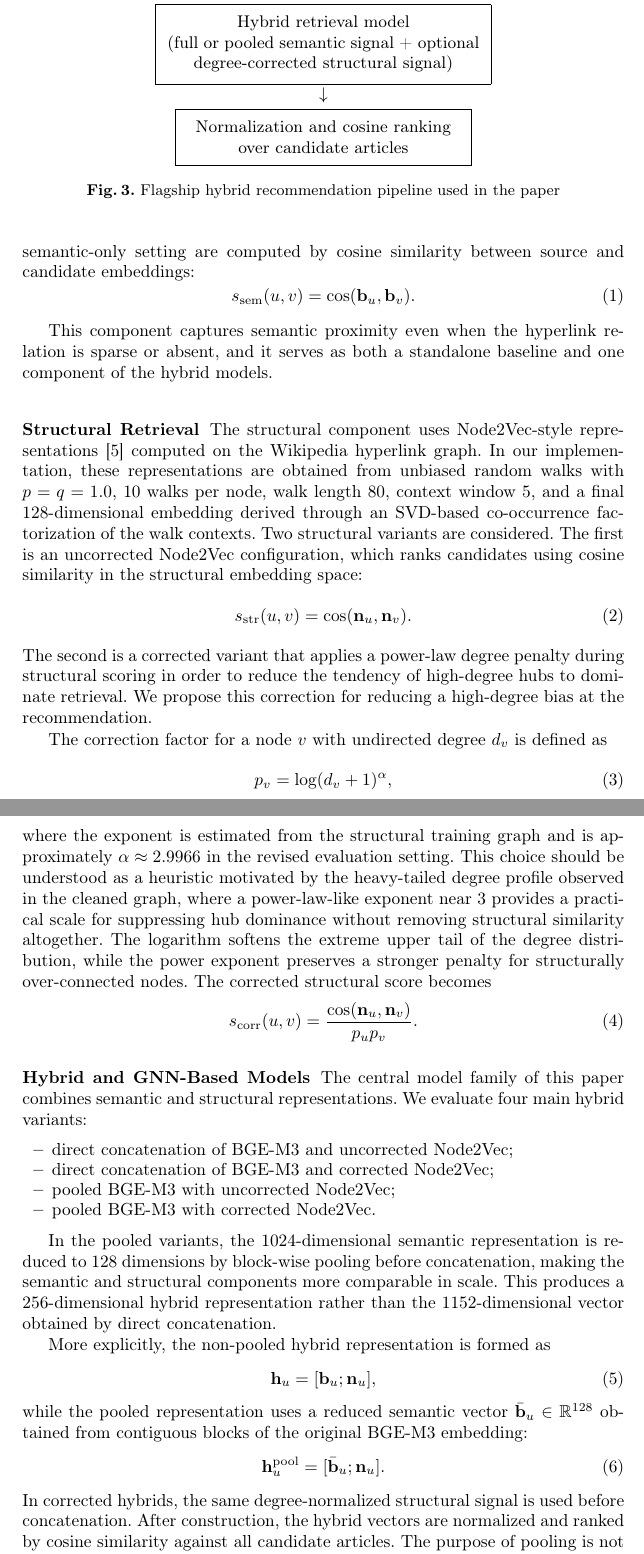
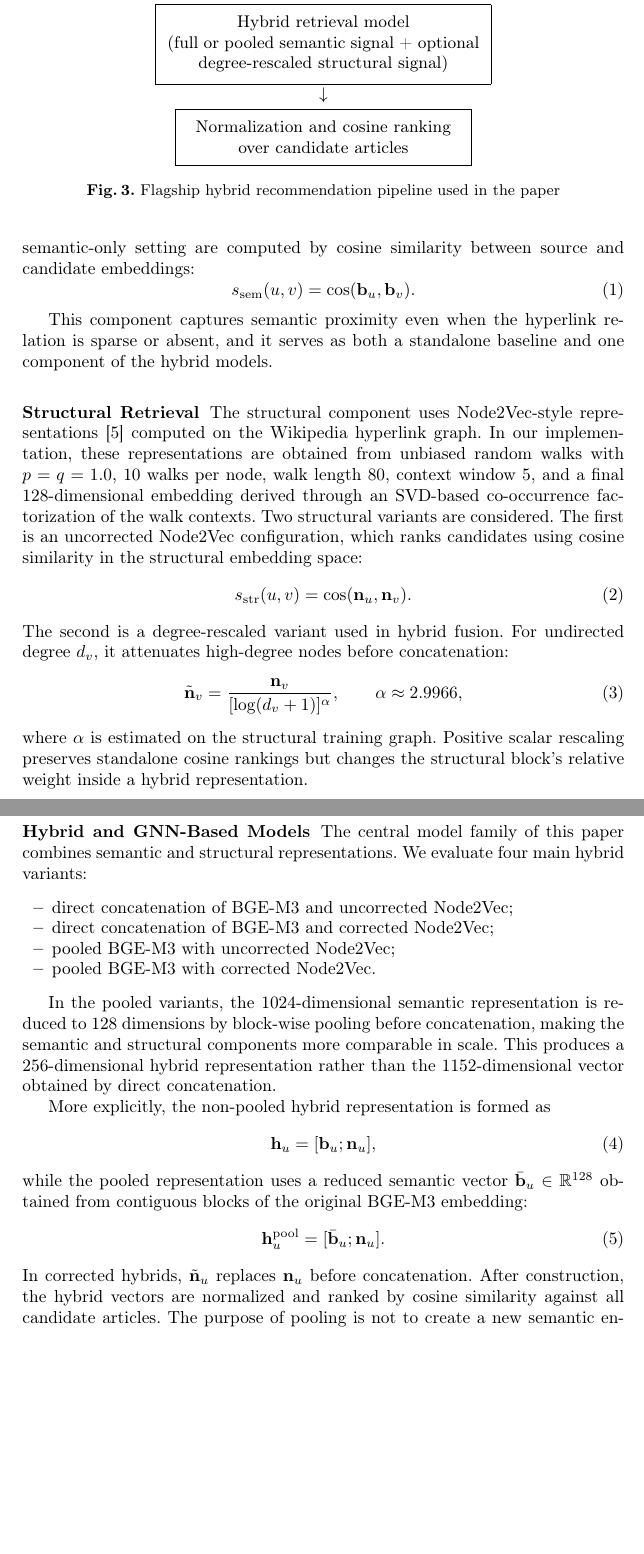
Before and after one commit to regsah/graph-final-project, a LaTeX thesis (reports/paper/actual/samplepaper.tex): two parts of pages 7 and 8 of 15, joined at a grey line, cut so that both start at the same text, the shorter picture padded with empty space. Compiled offline with pdfLaTeX.

Commit message:
Update samplepaper log, PDF, and LaTeX files with corrections and enhancements
- Adjusted timestamps in samplepaper.log for consistency.
- Corrected figure input lines in samplepaper.log to reflect accurate line numbers.
- Updated memory usage statistics in samplepaper.log to reflect changes in document size.
- Revised text in samplepaper.pdf to improve clarity and accuracy, including updates to the description of the hybrid recommendation framework and the dataset statistics.
- Enhanced the LaTeX document to align with the changes made in the PDF, including updates to the catalog and graph statistics, and refined descriptions of the recommendation framework and evaluation protocol.
- Changed terminology from "corrected structural scoring" to "degree-rescaled structural fusion" for clarity.

```diff
--- a/reports/paper/actual/samplepaper.tex
+++ b/reports/paper/actual/samplepaper.tex
@@ -314,7 +313,7 @@ $\downarrow$ & $\downarrow$ \\[0.4em]
 \fbox{\parbox{0.27\textwidth}{\centering BGE-M3 semantic\\embeddings}} &
 \fbox{\parbox{0.27\textwidth}{\centering Node2Vec structural\\embeddings}} \\[0.4em]
 \multicolumn{2}{c}{$\searrow \hspace{7em} \swarrow$} \\[0.2em]
-\multicolumn{2}{c}{\fbox{\parbox{0.48\textwidth}{\centering Hybrid retrieval model\\(full or pooled semantic signal + optional degree-corrected structural signal)}}} \\[0.4em]
+\multicolumn{2}{c}{\fbox{\parbox{0.48\textwidth}{\centering Hybrid retrieval model\\(full or pooled semantic signal + optional degree-rescaled structural signal)}}} \\[0.4em]
 \multicolumn{2}{c}{$\downarrow$} \\[0.2em]
 \multicolumn{2}{c}{\fbox{\parbox{0.42\textwidth}{\centering Normalization and cosine ranking over candidate articles}}}
 \end{tabular}
@@ -355,26 +354,15 @@ structural embedding space:
 \begin{equation}
 s_{\mathrm{str}}(u,v)=\cos(\mathbf{n}_u,\mathbf{n}_v).
 \end{equation}
-The second is a corrected variant that applies a power-law degree penalty during structural
-scoring in order to reduce the tendency of high-degree hubs to dominate
-retrieval. We propose this correction for reducing a high-degree bias at the recommendation.
-
-The correction factor for a node $v$ with undirected degree $d_v$ is defined as
+The second is a degree-rescaled variant used in hybrid fusion. For undirected
+degree $d_v$, it attenuates high-degree nodes before concatenation:
 \begin{equation}
-p_v = \log(d_v + 1)^{\alpha},
+\tilde{\mathbf{n}}_v=
+\frac{\mathbf{n}_v}{[\log(d_v+1)]^{\alpha}},\qquad \alpha\approx2.9966,
 \end{equation}
-where the exponent is estimated from the structural training graph and is
-approximately $\alpha \approx 2.9966$ in the revised evaluation setting. This
-choice should be understood as a heuristic motivated by the heavy-tailed degree
-profile observed in the cleaned graph, where a power-law-like exponent near
-$3$ provides a practical scale for suppressing hub dominance without removing
-structural similarity altogether. The logarithm softens the extreme upper tail
-of the degree distribution, while the power exponent preserves a stronger
-penalty for structurally over-connected nodes. The corrected structural score
-becomes
-\begin{equation}
-s_{\mathrm{corr}}(u,v)=\frac{\cos(\mathbf{n}_u,\mathbf{n}_v)}{p_u p_v}.
-\end{equation}
+where $\alpha$ is estimated on the structural training graph. Positive scalar
+rescaling preserves standalone cosine rankings but changes the structural
+block's relative weight inside a hybrid representation.
 
 \subsubsection{Hybrid and GNN-Based Models}
 
@@ -403,8 +391,8 @@ original BGE-M3 embedding:
 \begin{equation}
 \mathbf{h}^{\mathrm{pool}}_u = [\bar{\mathbf{b}}_u ; \mathbf{n}_u].
 \end{equation}
-In corrected hybrids, the same degree-normalized structural signal is used
-before concatenation. After construction, the hybrid vectors are normalized and
+In corrected hybrids, $\tilde{\mathbf{n}}_u$ replaces $\mathbf{n}_u$ before
+concatenation. After construction, the hybrid vectors are normalized and
 ranked by cosine similarity against all candidate articles. The purpose of
 pooling is not to create a new semantic encoder or to claim semantic meaning
 for contiguous embedding blocks. It is used as a pragmatic dimensional
```
Also changed, not shown: reports/paper/actual/samplepaper.pdf, reports/paper/actual/samplepaper.tex (45 more changed lines), 2 other files.
